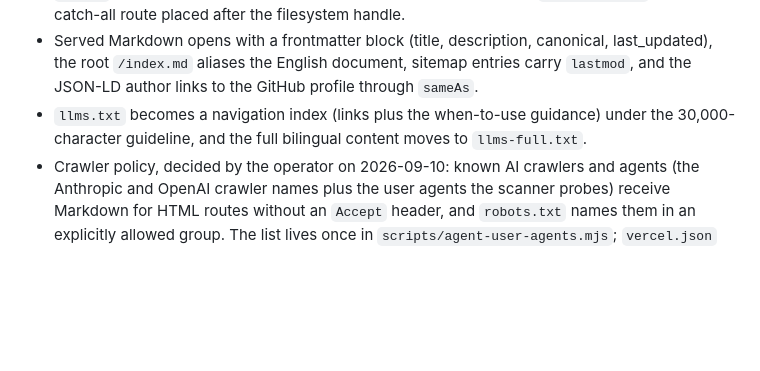
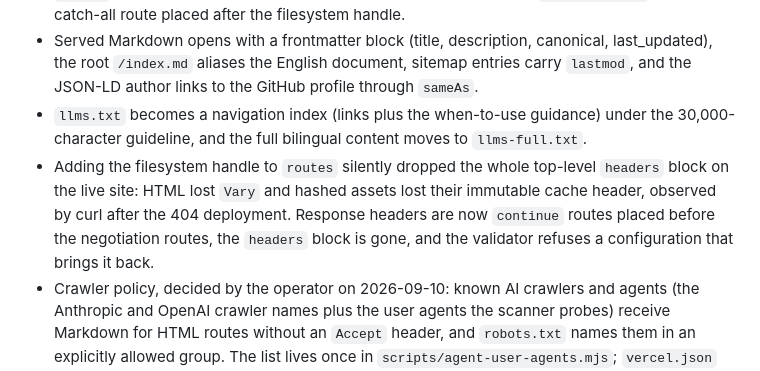
Before and after one commit to AndrewDongminYoo/cc-agents-kit-doc, a Markdown page: docs/notes/design-decisions.md, the part around the change. GitHub-like rendering; blank space fills up the shorter version.

```diff
--- a/docs/notes/design-decisions.md
+++ b/docs/notes/design-decisions.md
@@ -108,6 +108,7 @@ The failures that the repository can fix were addressed the same day; search-ind
 - The 404 page gains recovery links to both language roots, the sitemap, and `llms.txt`. A `404.md` twin is served, still with status 404, to a request that names `text/markdown`, through a catch-all route placed after the filesystem handle.
 - Served Markdown opens with a frontmatter block (title, description, canonical, last_updated), the root `/index.md` aliases the English document, sitemap entries carry `lastmod`, and the JSON-LD author links to the GitHub profile through `sameAs`.
 - `llms.txt` becomes a navigation index (links plus the when-to-use guidance) under the 30,000-character guideline, and the full bilingual content moves to `llms-full.txt`.
+- Adding the filesystem handle to `routes` silently dropped the whole top-level `headers` block on the live site: HTML lost `Vary` and hashed assets lost their immutable cache header, observed by curl after the 404 deployment. Response headers are now `continue` routes placed before the negotiation routes, the `headers` block is gone, and the validator refuses a configuration that brings it back.
 - Crawler policy, decided by the operator on 2026-09-10: known AI crawlers and agents (the Anthropic and OpenAI crawler names plus the user agents the scanner probes) receive Markdown for HTML routes without an `Accept` header, and `robots.txt` names them in an explicitly allowed group. The list lives once in `scripts/agent-user-agents.mjs`; `vercel.json` repeats it as a regular expression because static JSON cannot import it, and the validator fails when the two differ. Listing on skills.sh was declined for now because the plugins are Claude Code only.
 - `llms.txt` gains a "When to use this" section in each language, derived from the same problem statements and best-fit copy that the catalogue page shows, so the guidance cannot drift from the page.
 - About, Contact, and Privacy pages are added in both languages with the operator's contact details, rendered as static prose pages that share the site stylesheet but not the React bundle. The privacy text describes only what the site and the plugins actually do: no cookies, no analytics, no telemetry, and best-effort output masking.
```
Also changed, not shown: README.md (+1 -0 lines).
